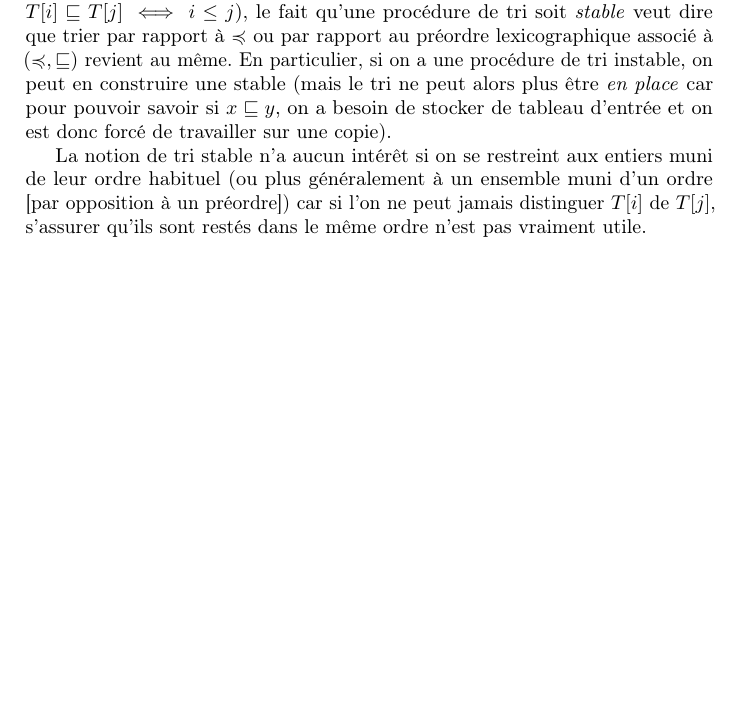
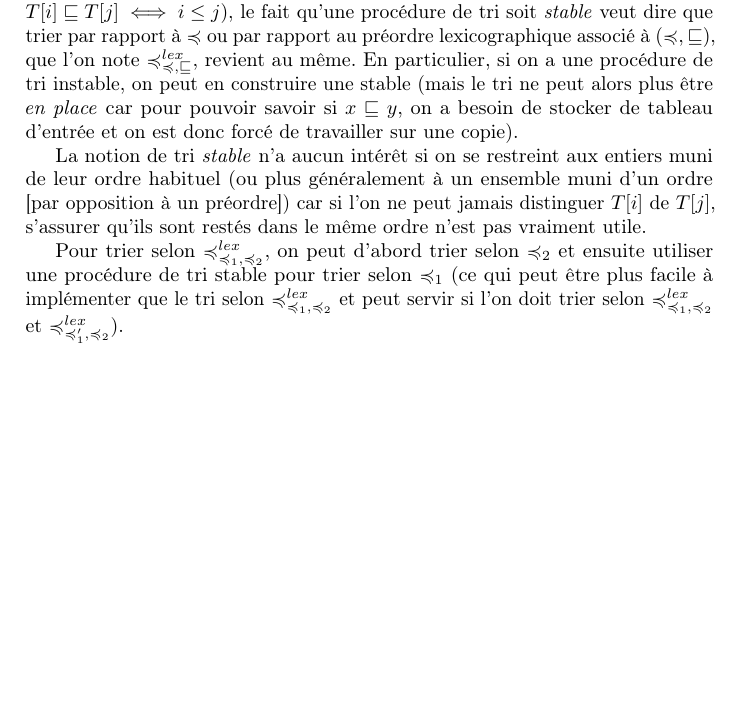
Before and after one commit to xavierm02/Agregation, a LaTeX document (Informatique/Lecons/903.tex): part of the page, cut so that both start at the same text, the shorter picture padded with empty space. Compiled offline with pdfLaTeX.

Commit message:
Utilité tri stable.

```diff
--- a/Informatique/Lecons/903.tex
+++ b/Informatique/Lecons/903.tex
@@ -20,8 +20,10 @@ Le jury ne manquera pas de demander au candidat des applications non triviales d
 
 Quand on trie, on trie par rapport à un \emph{préordre} $\preccurlyeq$. On a donc aussi une relation d'équivalence $x\approx y\coloneqq (x\preccurlyeq y) \land (x\succcurlyeq y)$ qui n'a aucune raison d'être l'égalité.
 
-Si l'on note $\sqsubseteq$ le préordre associé au tableau donné en entrée d'un tri (donc $T[i]\sqsubseteq T[j] \iff i \le j$), le fait qu'une procédure de tri soit \emph{stable} veut dire que trier par rapport à $\preccurlyeq$ ou par rapport au préordre lexicographique associé à $(\preccurlyeq, \sqsubseteq)$ revient au même. En particulier, si on a une procédure de tri instable, on peut en construire une stable (mais le tri ne peut alors plus être \emph{en place} car pour pouvoir savoir si $x\sqsubseteq y$, on a besoin de stocker de tableau d'entrée et on est donc forcé de travailler sur une copie).
+Si l'on note $\sqsubseteq$ le préordre associé au tableau donné en entrée d'un tri (donc $T[i]\sqsubseteq T[j] \iff i \le j$), le fait qu'une procédure de tri soit \emph{stable} veut dire que trier par rapport à $\preccurlyeq$ ou par rapport au préordre lexicographique associé à $(\preccurlyeq, \sqsubseteq)$, que l'on note $\preccurlyeq^{lex}_{\preccurlyeq, \sqsubseteq}$, revient au même. En particulier, si on a une procédure de tri instable, on peut en construire une stable (mais le tri ne peut alors plus être \emph{en place} car pour pouvoir savoir si $x\sqsubseteq y$, on a besoin de stocker de tableau d'entrée et on est donc forcé de travailler sur une copie).
 
-La notion de tri stable n'a aucun intérêt si on se restreint aux entiers muni de leur ordre habituel (ou plus généralement à un ensemble muni d'un ordre [par opposition à un préordre]) car si l'on ne peut jamais distinguer $T[i]$ de $T[j]$, s'assurer qu'ils sont restés dans le même ordre n'est pas vraiment utile.
+La notion de tri \emph{stable} n'a aucun intérêt si on se restreint aux entiers muni de leur ordre habituel (ou plus généralement à un ensemble muni d'un ordre [par opposition à un préordre]) car si l'on ne peut jamais distinguer $T[i]$ de $T[j]$, s'assurer qu'ils sont restés dans le même ordre n'est pas vraiment utile.
+
+Pour trier selon $\preccurlyeq^{lex}_{\preccurlyeq_1, \preccurlyeq_2}$, on peut d'abord trier selon $\preccurlyeq_2$ et ensuite utiliser une procédure de tri stable pour trier selon $\preccurlyeq_1$ (ce qui peut être plus facile à implémenter que le tri selon $\preccurlyeq^{lex}_{\preccurlyeq_1, \preccurlyeq_2}$ et peut servir si l'on doit trier selon $\preccurlyeq^{lex}_{\preccurlyeq_1, \preccurlyeq_2}$ et $\preccurlyeq^{lex}_{\preccurlyeq_1', \preccurlyeq_2}$).
 
 \end{document}
```
